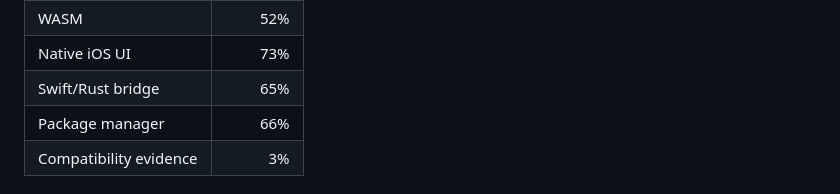
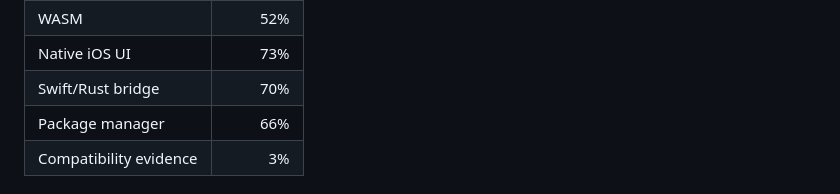
Before and after one commit to OthmaneBlial/Rune, a Markdown page: README.md, the part around the change. Drawn GitHub-style.

Commit message:
docs(progress): record verified C ABI typecheck

```diff
--- a/README.md
+++ b/README.md
@@ -28,7 +28,7 @@ There is not yet a working iOS application or a feature-parity claim.
 | Configuration | 75% |
 | WASM | 52% |
 | Native iOS UI | 73% |
-| Swift/Rust bridge | 65% |
+| Swift/Rust bridge | 70% |
 | Package manager | 66% |
 | Compatibility evidence | 3% |
 
```
